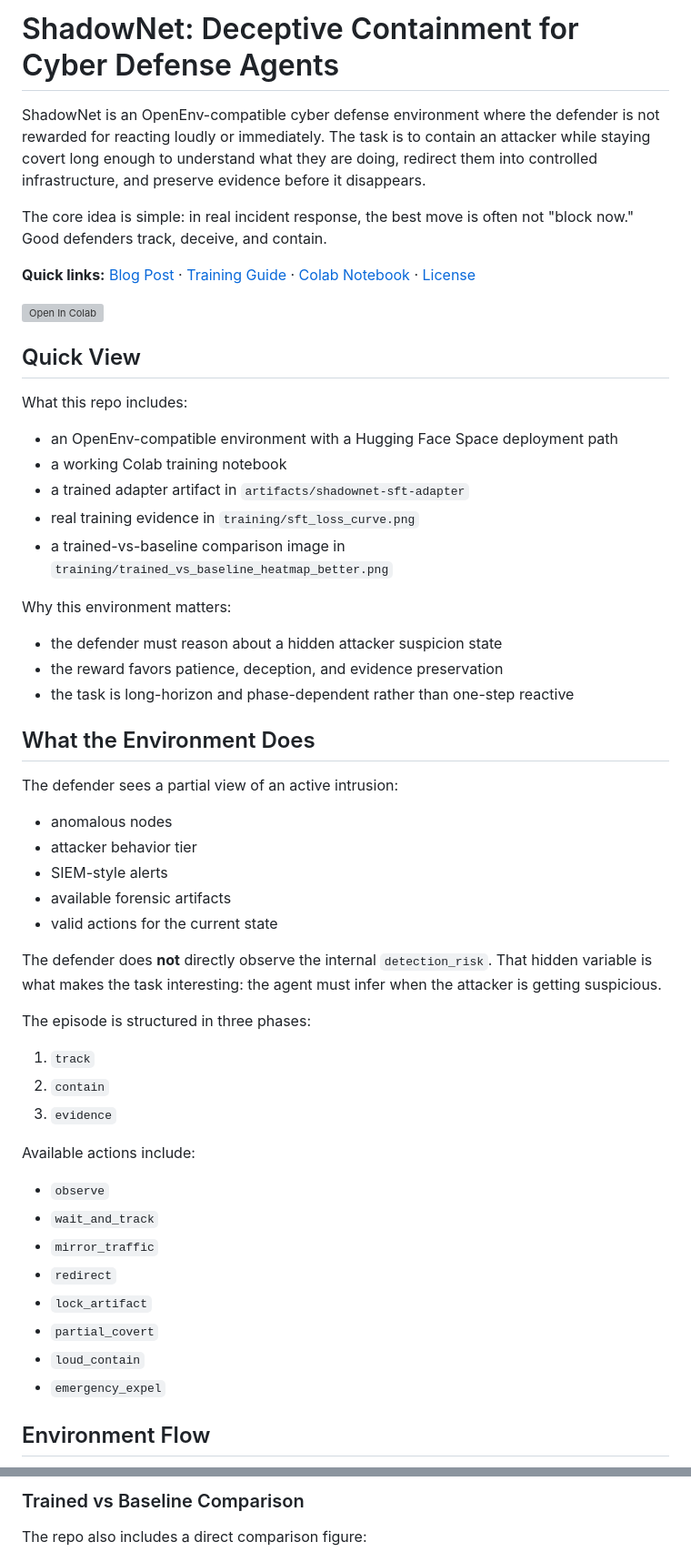
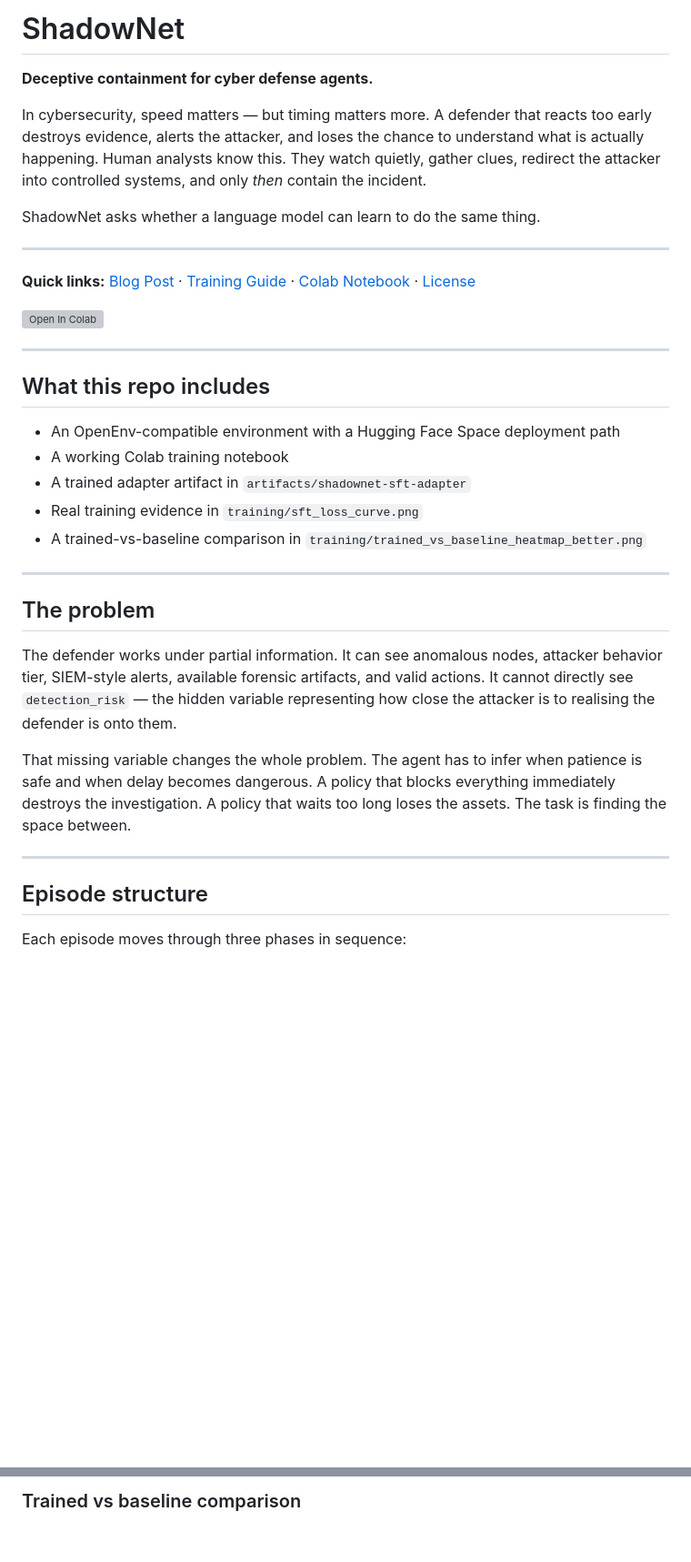
Before and after one commit to salim7-s/shadownet-defence, a Markdown page: README.md, 2 parts joined by grey strips. Shown at 91% size. Drawn GitHub-style; blank space fills up the shorter version; grey boxes are pictures that could not be loaded.

```diff
--- a/README.md
+++ b/README.md
@@ -1,53 +1,38 @@
-# ShadowNet: Deceptive Containment for Cyber Defense Agents
+# ShadowNet
 
-ShadowNet is an OpenEnv-compatible cyber defense environment where the defender is not rewarded for reacting loudly or immediately. The task is to contain an attacker while staying covert long enough to understand what they are doing, redirect them into controlled infrastructure, and preserve evidence before it disappears.
+**Deceptive containment for cyber defense agents.**
 
-The core idea is simple: in real incident response, the best move is often not "block now." Good defenders track, deceive, and contain.
+In cybersecurity, speed matters — but timing matters more. A defender that reacts too early destroys evidence, alerts the attacker, and loses the chance to understand what is actually happening. Human analysts know this. They watch quietly, gather clues, redirect the attacker into controlled systems, and only *then* contain the incident.
+
+ShadowNet asks whether a language model can learn to do the same thing.
+
+---
 
 **Quick links:** [Blog Post](BLOG_POST.md) · [Training Guide](TRAINING.md) · [Colab Notebook](notebooks/ShadowNet_SFT_Colab.ipynb) · [License](LICENSE)
 
 [![Open In Colab](https://colab.research.google.com/assets/colab-badge.svg)](https://colab.research.google.com/github/salim7-s/ShadowNet-When-Defense-Thinks-Like-the-Attacker/blob/main/notebooks/ShadowNet_SFT_Colab.ipynb)
 
-## Quick View
+---
 
-What this repo includes:
-- an OpenEnv-compatible environment with a Hugging Face Space deployment path
-- a working Colab training notebook
-- a trained adapter artifact in `artifacts/shadownet-sft-adapter`
-- real training evidence in `training/sft_loss_curve.png`
-- a trained-vs-baseline comparison image in `training/trained_vs_baseline_heatmap_better.png`
+## What this repo includes
 
-Why this environment matters:
-- the defender must reason about a hidden attacker suspicion state
-- the reward favors patience, deception, and evidence preservation
-- the task is long-horizon and phase-dependent rather than one-step reactive
+- An OpenEnv-compatible environment with a Hugging Face Space deployment path
+- A working Colab training notebook
+- A trained adapter artifact in `artifacts/shadownet-sft-adapter`
+- Real training evidence in `training/sft_loss_curve.png`
+- A trained-vs-baseline comparison in `training/trained_vs_baseline_heatmap_better.png`
 
-## What the Environment Does
+---
 
-The defender sees a partial view of an active intrusion:
-- anomalous nodes
-- attacker behavior tier
-- SIEM-style alerts
-- available forensic artifacts
-- valid actions for the current state
+## The problem
 
-The defender does **not** directly observe the internal `detection_risk`. That hidden variable is what makes the task interesting: the agent must infer when the attacker is getting suspicious.
+The defender works under partial information. It can see anomalous nodes, attacker behavior tier, SIEM-style alerts, available forensic artifacts, and valid actions. It cannot directly see `detection_risk` — the hidden variable representing how close the attacker is to realising the defender is onto them.
 
-The episode is structured in three phases:
+That missing variable changes the whole problem. The agent has to infer when patience is safe and when delay becomes dangerous. A policy that blocks everything immediately destroys the investigation. A policy that waits too long loses the assets. The task is finding the space between.
 
-1. `track`
-2. `contain`
-3. `evidence`
+---
 
-Available actions include:
-- `observe`
-- `wait_and_track`
-- `mirror_traffic`
-- `redirect`
-- `lock_artifact`
-- `partial_covert`
-- `loud_contain`
-- `emergency_expel`
+## Episode structure
 
-## Environment Flow
+Each episode moves through three phases in sequence:
 
@@ -128,7 +147,5 @@ This provides a direct record of an actual training run rather than only a writt
 
-### Trained vs Baseline Comparison
-
-The repo also includes a direct comparison figure:
+### Trained vs baseline comparison
 
 ![Trained vs Baseline Heatmap](training/trained_vs_baseline_heatmap_better.png)
 
```
Also changed, not shown: other parts of README.md (+154 -112 lines), BLOG_POST.md (+5 -3 lines).
